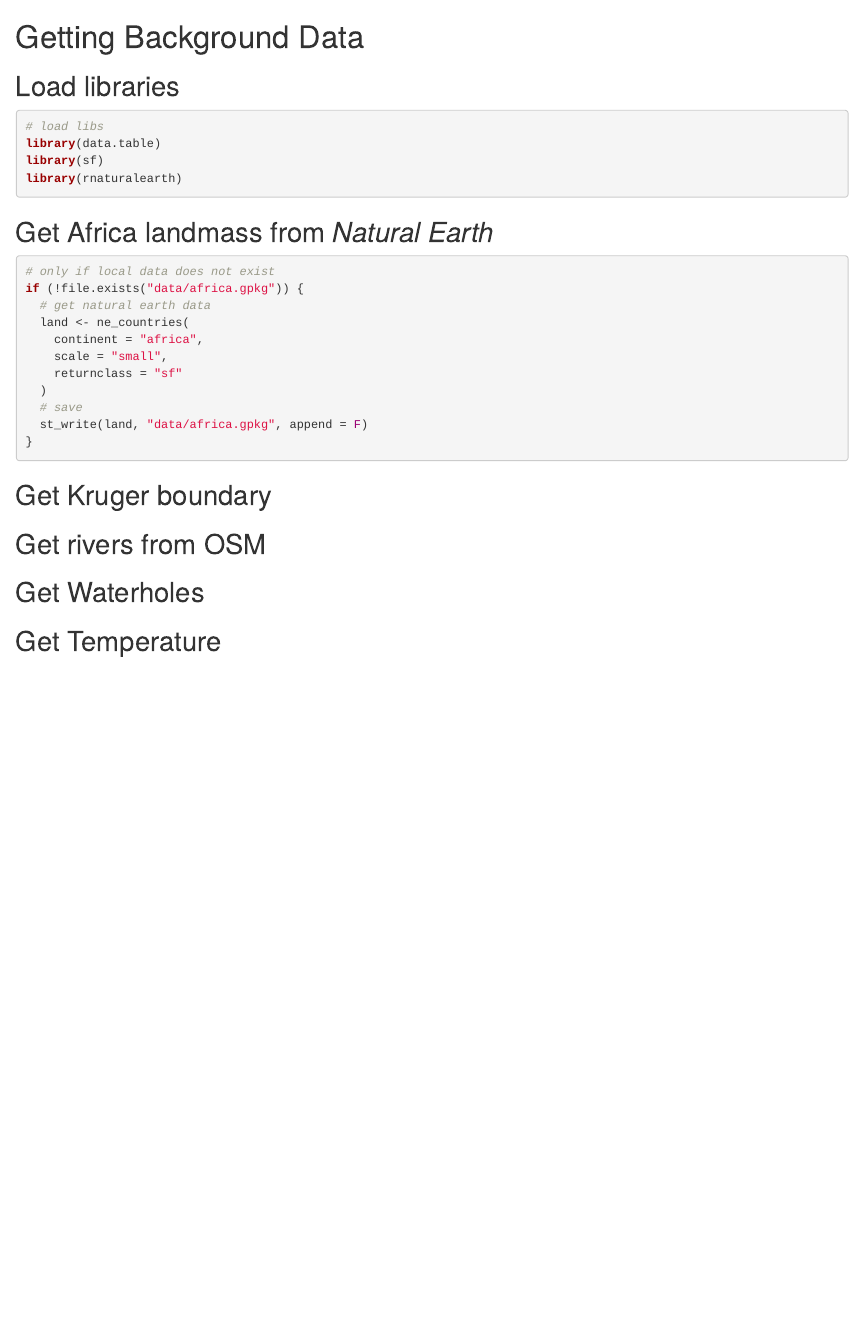
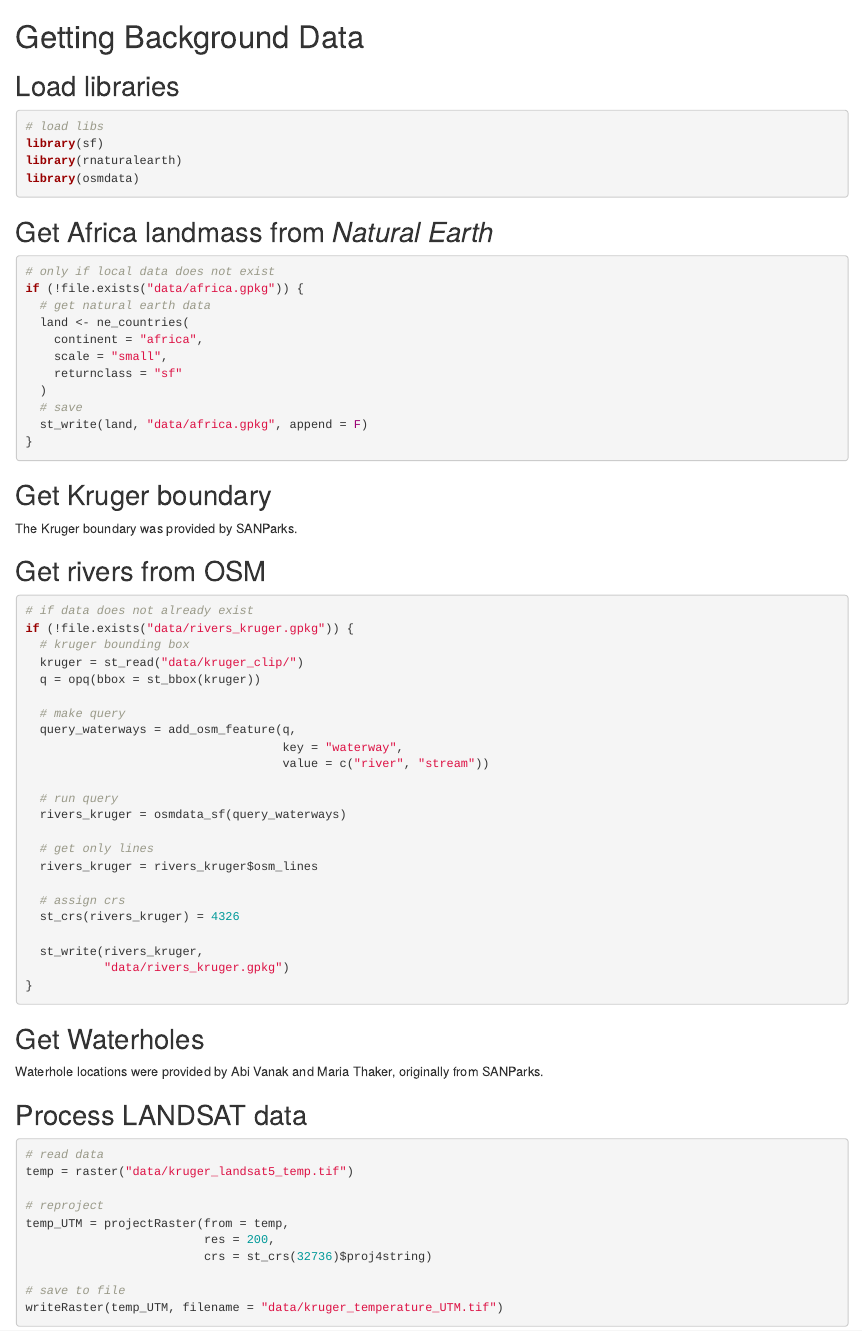
Before and after one commit to pratikunterwegs/elemove, an R Markdown document (01_get_landscape_data.Rmd): the page in a window 1100 px wide, from its top. Rendered offline with R 4.5, knitr and Pandoc, with nearby package versions.

Commit message:
add osm code

````diff
--- a/01_get_landscape_data.Rmd
+++ b/01_get_landscape_data.Rmd
@@ -10,9 +10,9 @@ editor_options:
 
 ```{r}
 # load libs
-library(data.table)
 library(sf)
 library(rnaturalearth)
+library(osmdata)
 ```
 
 ## Get Africa landmass from _Natural Earth_
@@ -30,10 +30,54 @@ if (!file.exists("data/africa.gpkg")) {
   st_write(land, "data/africa.gpkg", append = F)
 }
 ```
+
 ## Get Kruger boundary
+
+The Kruger boundary was provided by SANParks.
 
 ## Get rivers from OSM
 
+```{r}
+# if data does not already exist
+if (!file.exists("data/rivers_kruger.gpkg")) {
+  # kruger bounding box
+  kruger = st_read("data/kruger_clip/")
+  q = opq(bbox = st_bbox(kruger))
+
+  # make query
+  query_waterways = add_osm_feature(q,
+                                    key = "waterway",
+                                    value = c("river", "stream"))
+
+  # run query
+  rivers_kruger = osmdata_sf(query_waterways)
+
+  # get only lines
+  rivers_kruger = rivers_kruger$osm_lines
+
+  # assign crs
+  st_crs(rivers_kruger) = 4326
+
+  st_write(rivers_kruger,
+           "data/rivers_kruger.gpkg")
+}
+```
+
 ## Get Waterholes
 
-## Get Temperature
+Waterhole locations were provided by Abi Vanak and Maria Thaker, originally from SANParks.
+
+## Process LANDSAT data
+
+```{r}
+# read data
+temp = raster("data/kruger_landsat5_temp.tif")
+
+# reproject
+temp_UTM = projectRaster(from = temp,
+                         res = 200,
+                         crs = st_crs(32736)$proj4string)
+
+# save to file
+writeRaster(temp_UTM, filename = "data/kruger_temperature_UTM.tif")
+```
````
